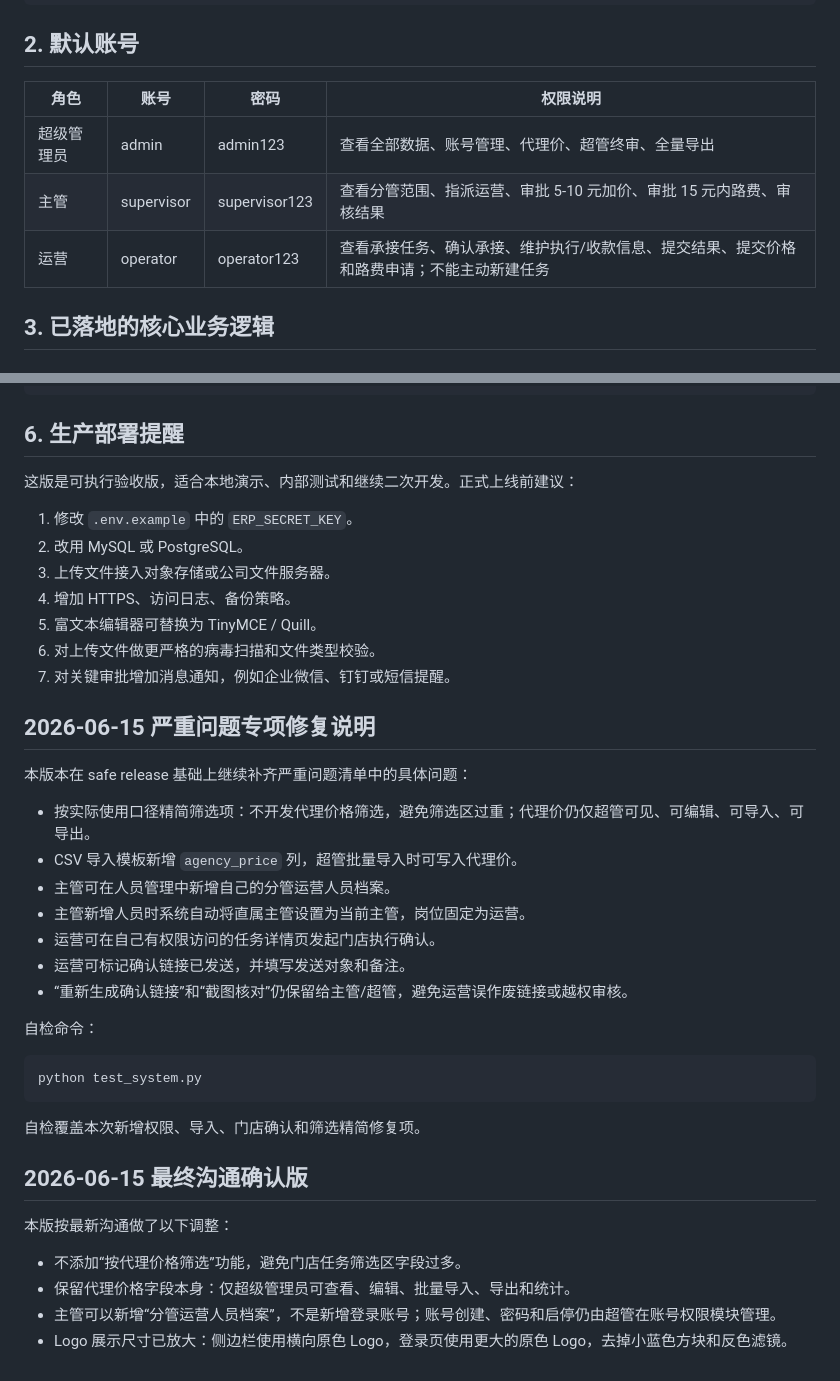
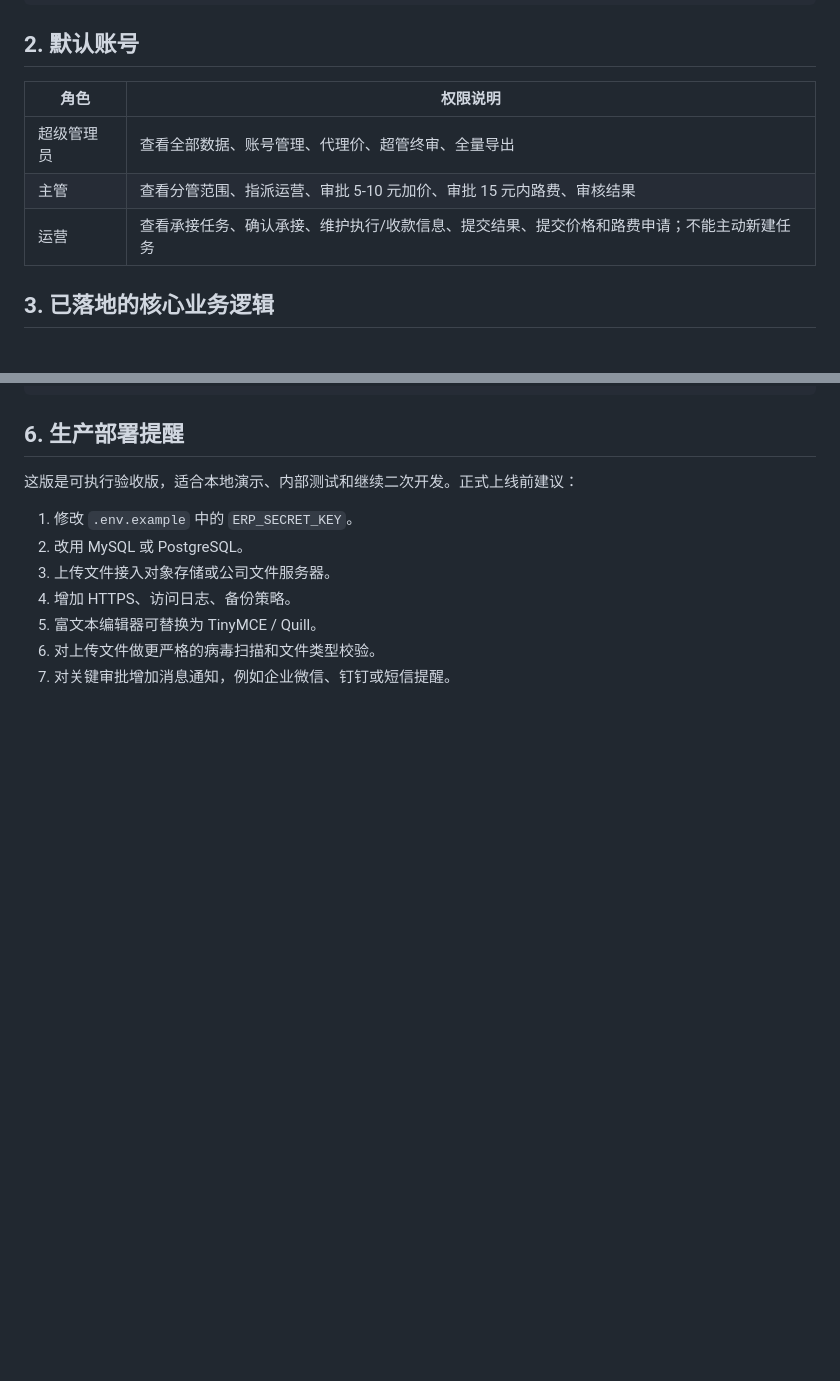
Before and after one commit to wsusw/erp, a Markdown page: README.md, 2 parts joined by grey strips. GitHub-like rendering; blank space fills up the shorter version.

Commit message:
readme文件修改

````diff
--- a/README.md
+++ b/README.md
@@ -44,11 +44,11 @@ http://127.0.0.1:5000
 
 ## 2. 默认账号
 
-| 角色 | 账号 | 密码 | 权限说明 |
-|---|---|---|---|
-| 超级管理员 | admin | admin123 | 查看全部数据、账号管理、代理价、超管终审、全量导出 |
-| 主管 | supervisor | supervisor123 | 查看分管范围、指派运营、审批 5-10 元加价、审批 15 元内路费、审核结果 |
-| 运营 | operator | operator123 | 查看承接任务、确认承接、维护执行/收款信息、提交结果、提交价格和路费申请；不能主动新建任务 |
+| 角色 | 权限说明 |
+|---|---|
+| 超级管理员 | 查看全部数据、账号管理、代理价、超管终审、全量导出 |
+| 主管  | 查看分管范围、指派运营、审批 5-10 元加价、审批 15 元内路费、审核结果 |
+| 运营  | 查看承接任务、确认承接、维护执行/收款信息、提交结果、提交价格和路费申请；不能主动新建任务 |
 
 ## 3. 已落地的核心业务逻辑
 
@@ -191,33 +191,3 @@ xf_erp_complete/
 6. 富文本编辑器可替换为 TinyMCE / Quill。
 7. 对上传文件做更严格的病毒扫描和文件类型校验。
 8. 对关键审批增加消息通知，例如企业微信、钉钉或短信提醒。
-
-## 2026-06-15 严重问题专项修复说明
-
-本版本在 safe release 基础上继续补齐严重问题清单中的具体问题：
-
-- 按实际使用口径精简筛选项：不开发代理价格筛选，避免筛选区过重；代理价仍仅超管可见、可编辑、可导入、可导出。
-- CSV 导入模板新增 `agency_price` 列，超管批量导入时可写入代理价。
-- 主管可在人员管理中新增自己的分管运营人员档案。
-- 主管新增人员时系统自动将直属主管设置为当前主管，岗位固定为运营。
-- 运营可在自己有权限访问的任务详情页发起门店执行确认。
-- 运营可标记确认链接已发送，并填写发送对象和备注。
-- “重新生成确认链接”和“截图核对”仍保留给主管/超管，避免运营误作废链接或越权审核。
-
-自检命令：
-
-```bash
-python test_system.py
-```
-
-自检覆盖本次新增权限、导入、门店确认和筛选精简修复项。
-
-
-## 2026-06-15 最终沟通确认版
-
-本版按最新沟通做了以下调整：
-
-- 不添加“按代理价格筛选”功能，避免门店任务筛选区字段过多。
-- 保留代理价格字段本身：仅超级管理员可查看、编辑、批量导入、导出和统计。
-- 主管可以新增“分管运营人员档案”，不是新增登录账号；账号创建、密码和启停仍由超管在账号权限模块管理。
-- Logo 展示尺寸已放大：侧边栏使用横向原色 Logo，登录页使用更大的原色 Logo，去掉小蓝色方块和反色滤镜。
````
